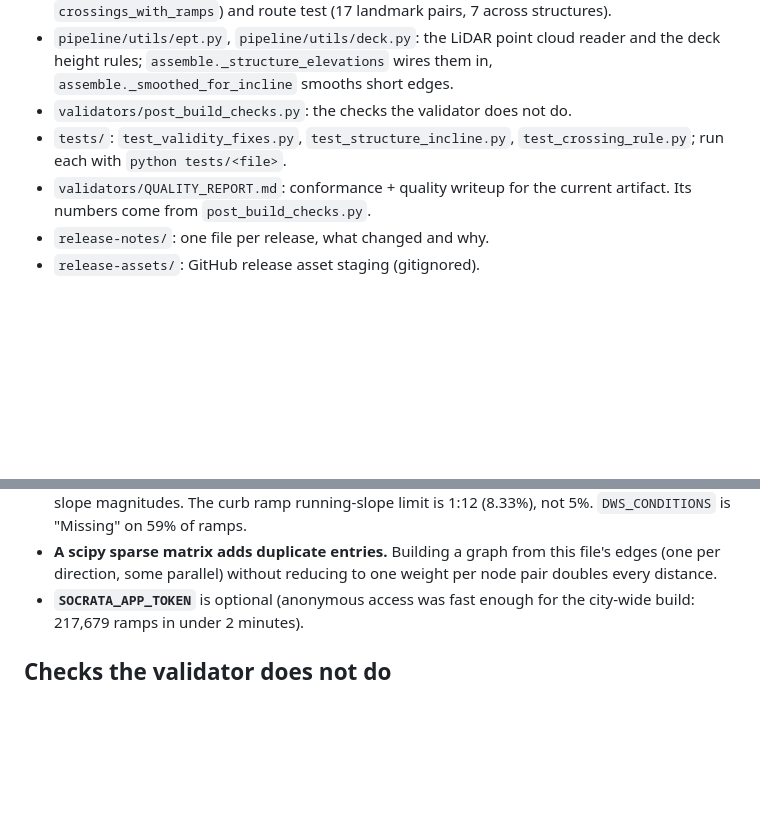
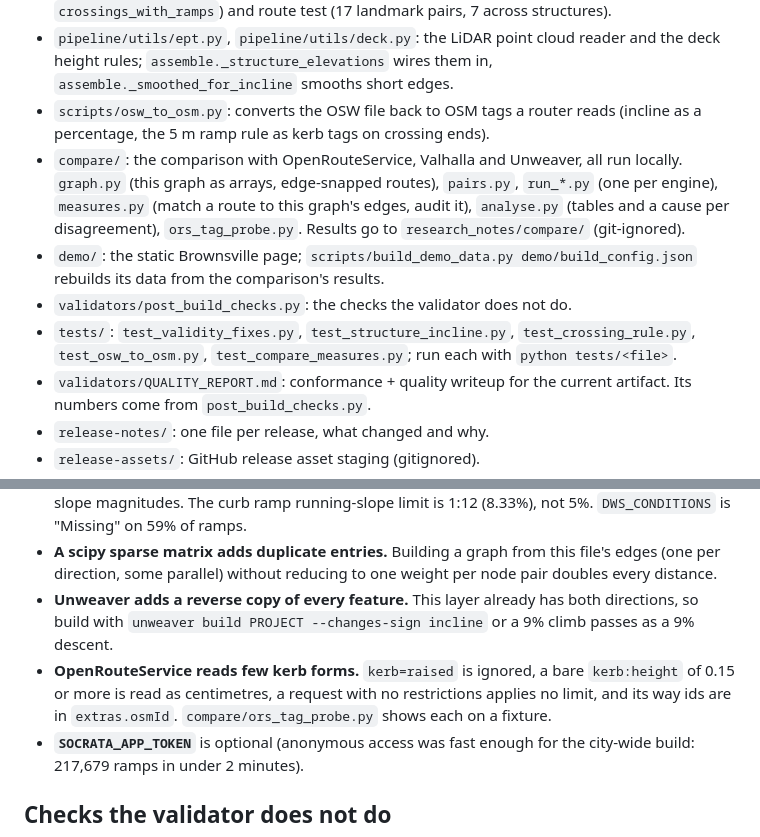
Before and after one commit to msradam/opensidewalks-nyc, a Markdown page: CLAUDE.md, 2 parts joined by grey strips. Drawn GitHub-style; blank space fills up the shorter version.

Commit message:
Describe the router comparison in the README and CLAUDE.md
The README gains a section with the comparison's headline figures, each
from research_notes/compare/results/comparison.json, and says plainly
where this graph does worse. CLAUDE.md lists the new code and two things
a later session would trip on: Unweaver's reverse edges and the kerb
forms OpenRouteService reads.

```diff
--- a/CLAUDE.md
+++ b/CLAUDE.md
@@ -114,9 +114,19 @@ edge endpoints and nodes, and replace Stage 5 with a call to
 - `pipeline/utils/ept.py`, `pipeline/utils/deck.py`: the LiDAR point cloud
   reader and the deck height rules; `assemble._structure_elevations` wires them
   in, `assemble._smoothed_for_incline` smooths short edges.
+- `scripts/osw_to_osm.py`: converts the OSW file back to OSM tags a router reads
+  (incline as a percentage, the 5 m ramp rule as kerb tags on crossing ends).
+- `compare/`: the comparison with OpenRouteService, Valhalla and Unweaver, all
+  run locally. `graph.py` (this graph as arrays, edge-snapped routes),
+  `pairs.py`, `run_*.py` (one per engine), `measures.py` (match a route to this
+  graph's edges, audit it), `analyse.py` (tables and a cause per disagreement),
+  `ors_tag_probe.py`. Results go to `research_notes/compare/` (git-ignored).
+- `demo/`: the static Brownsville page; `scripts/build_demo_data.py
+  demo/build_config.json` rebuilds its data from the comparison's results.
 - `validators/post_build_checks.py`: the checks the validator does not do.
 - `tests/`: `test_validity_fixes.py`, `test_structure_incline.py`,
-  `test_crossing_rule.py`; run each with `python tests/<file>`.
+  `test_crossing_rule.py`, `test_osw_to_osm.py`, `test_compare_measures.py`;
+  run each with `python tests/<file>`.
 - `validators/QUALITY_REPORT.md`: conformance + quality writeup for the current
   artifact. Its numbers come from `post_build_checks.py`.
 - `release-notes/`: one file per release, what changed and why.
@@ -193,6 +203,13 @@ by Stage 4 around structures into `data/raw/lidar_points/`); NYC Address Points
 - **A scipy sparse matrix adds duplicate entries.** Building a graph from this
   file's edges (one per direction, some parallel) without reducing to one
   weight per node pair doubles every distance.
+- **Unweaver adds a reverse copy of every feature.** This layer already has both
+  directions, so build with `unweaver build PROJECT --changes-sign incline` or
+  a 9% climb passes as a 9% descent.
+- **OpenRouteService reads few kerb forms.** `kerb=raised` is ignored, a bare
+  `kerb:height` of 0.15 or more is read as centimetres, a request with no
+  restrictions applies no limit, and its way ids are in `extras.osmId`.
+  `compare/ors_tag_probe.py` shows each on a fixture.
 - **`SOCRATA_APP_TOKEN`** is optional (anonymous access was fast enough for the
   city-wide build: 217,679 ramps in under 2 minutes).
 
```
Also changed, not shown: README.md (+14 -0 lines).
